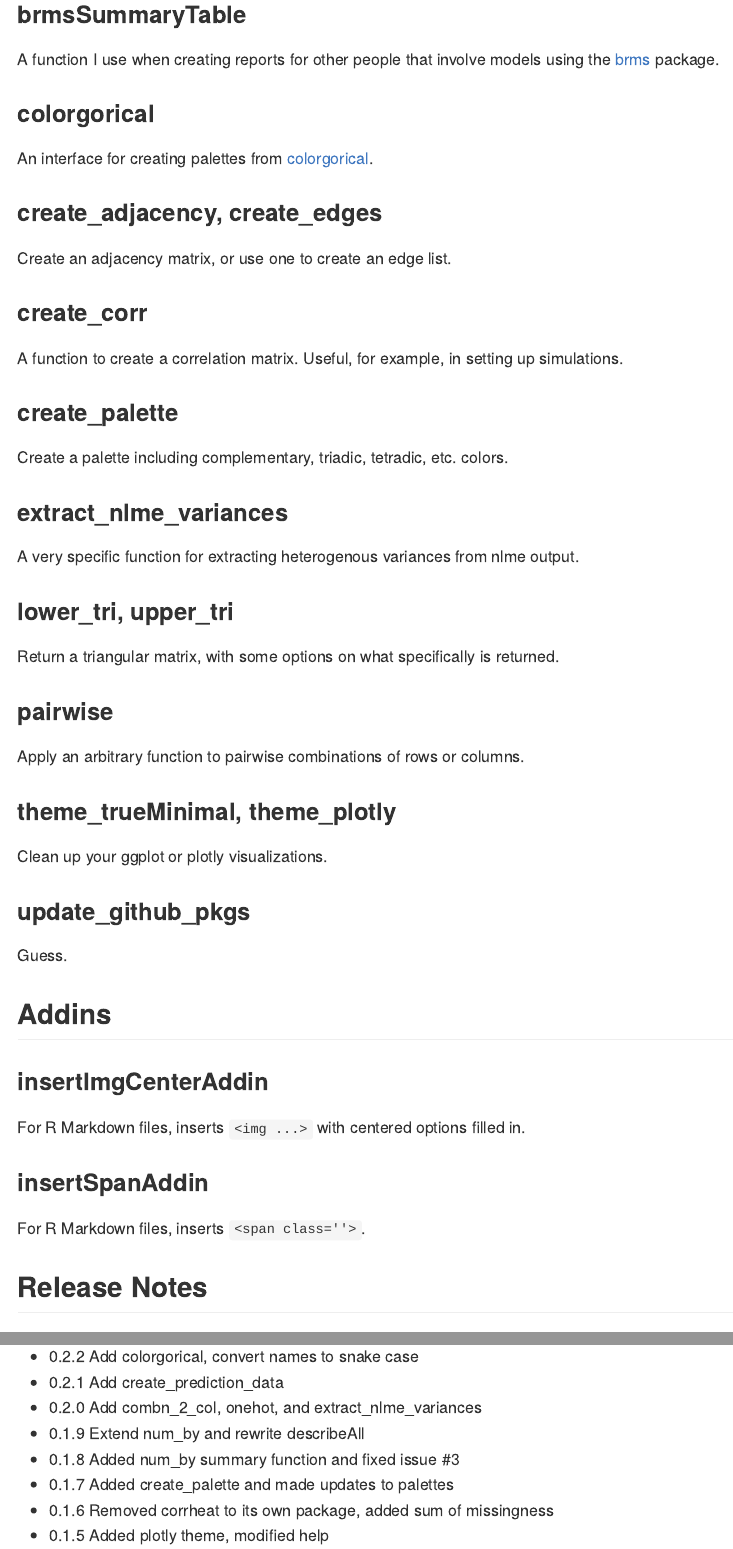
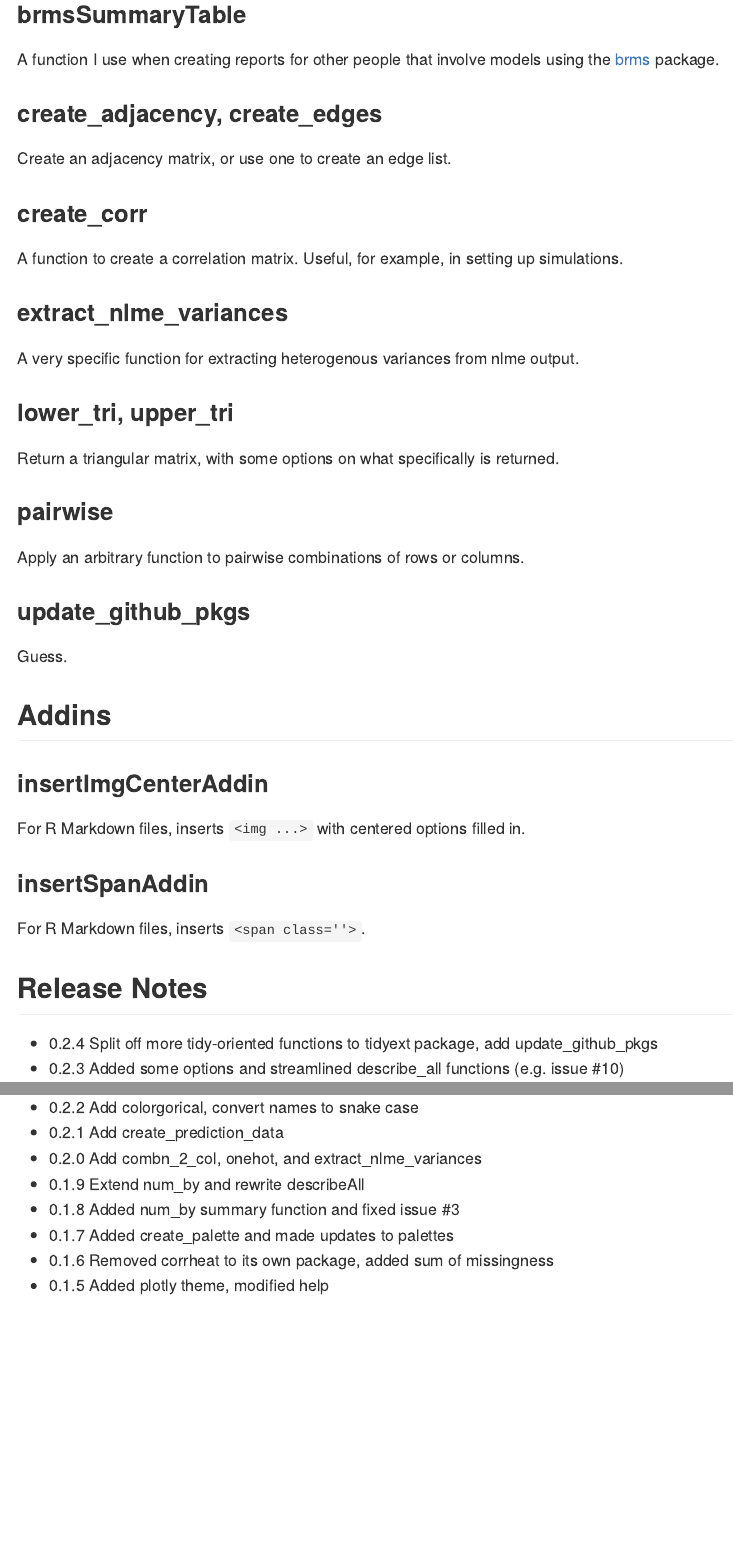
Before and after one commit to m-clark/lazerhawk, an R Markdown document (README.Rmd): the page in a window 1100 px wide, from 660 px down before the commit and from 720 px down after it, so that both start at the same text, and a second part further down, joined at a grey line. The pictures show the output file README.md that the author committed with the source, drawn offline in the style of GitHub; badge pictures from the web are left out.

Commit message:
add update_github_pkgs, update readme

```diff
--- a/README.Rmd
+++ b/README.Rmd
@@ -37,17 +37,11 @@ devtools::install_github('m-clark/lazerhawk')
 ### brmsSummaryTable
 A function I use when creating reports for other people that involve models using the [brms](https://github.com/paul-buerkner/brms) package.
 
-### colorgorical
-An interface for creating palettes from [colorgorical](http://vrl.cs.brown.edu/color/).
-
 ### create_adjacency, create_edges
 Create an adjacency matrix, or use one to create an edge list.
 
 ### create_corr
 A function to create a correlation matrix. Useful, for example, in setting up simulations.
-
-### create_palette
-Create a palette including complementary, triadic, tetradic, etc. colors.
 
 ### extract_nlme_variances
 A very specific function for extracting heterogenous variances from nlme output.
@@ -57,9 +51,6 @@ Return a triangular matrix, with some options on what specifically is returned.
 
 ### pairwise
 Apply an arbitrary function to pairwise combinations of rows or columns.
-
-### theme_trueMinimal, theme_plotly
-Clean up your ggplot or plotly visualizations.
 
 ### update_github_pkgs
 Guess.
@@ -76,7 +67,7 @@ For R Markdown files, inserts `<span class=''>`.
 
 ## Release Notes
 
-- 0.3.0 Split off more tidy-oriented functions to tidyext package
+- 0.2.4 Split off more tidy-oriented functions to tidyext and visibly packages, add update_github_pkgs
 - 0.2.3 Added some options and streamlined describe_all functions (e.g. issue #10)
 - 0.2.2 Add colorgorical, convert names to snake case
 - 0.2.1 Add create_prediction_data
```
Also changed, not shown: R/update_github_pkgs.R (+5 -2 lines), README.md, 3 other files.
